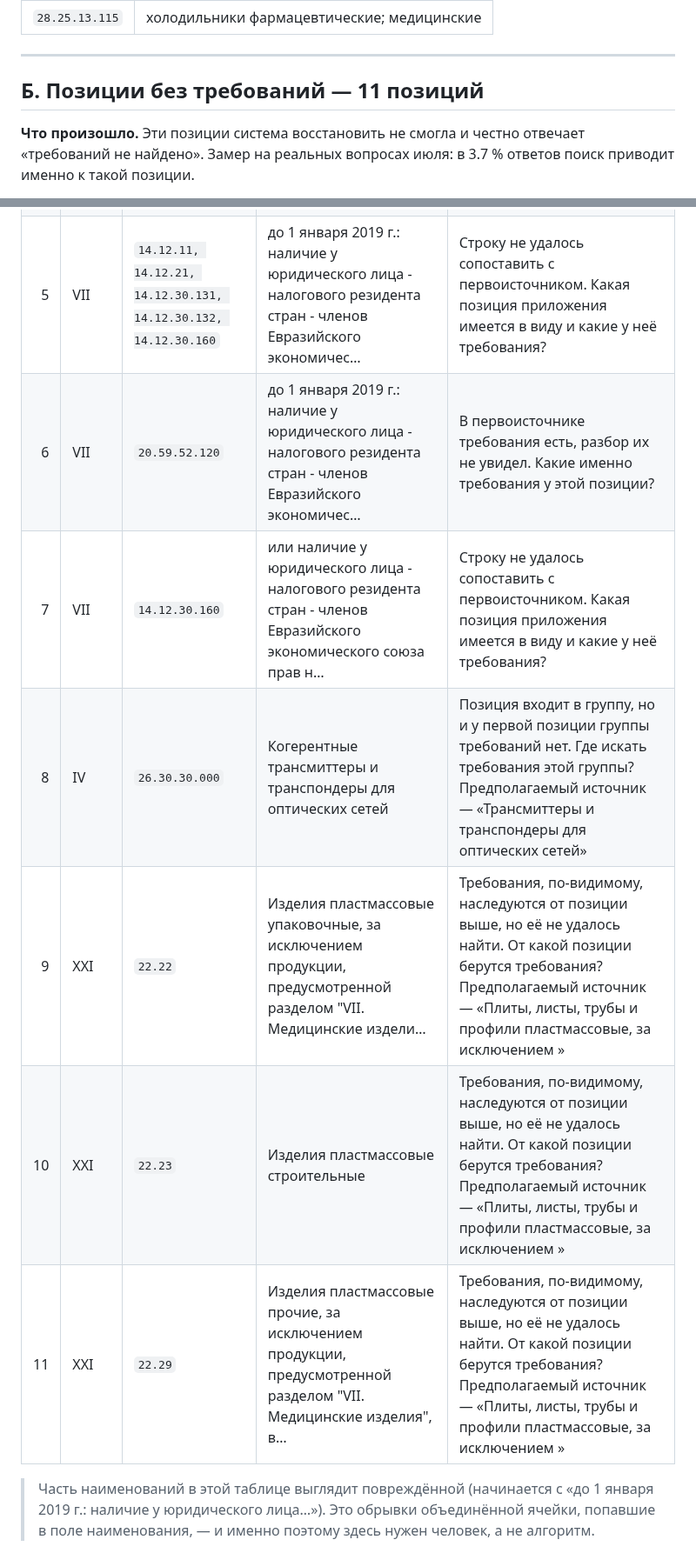
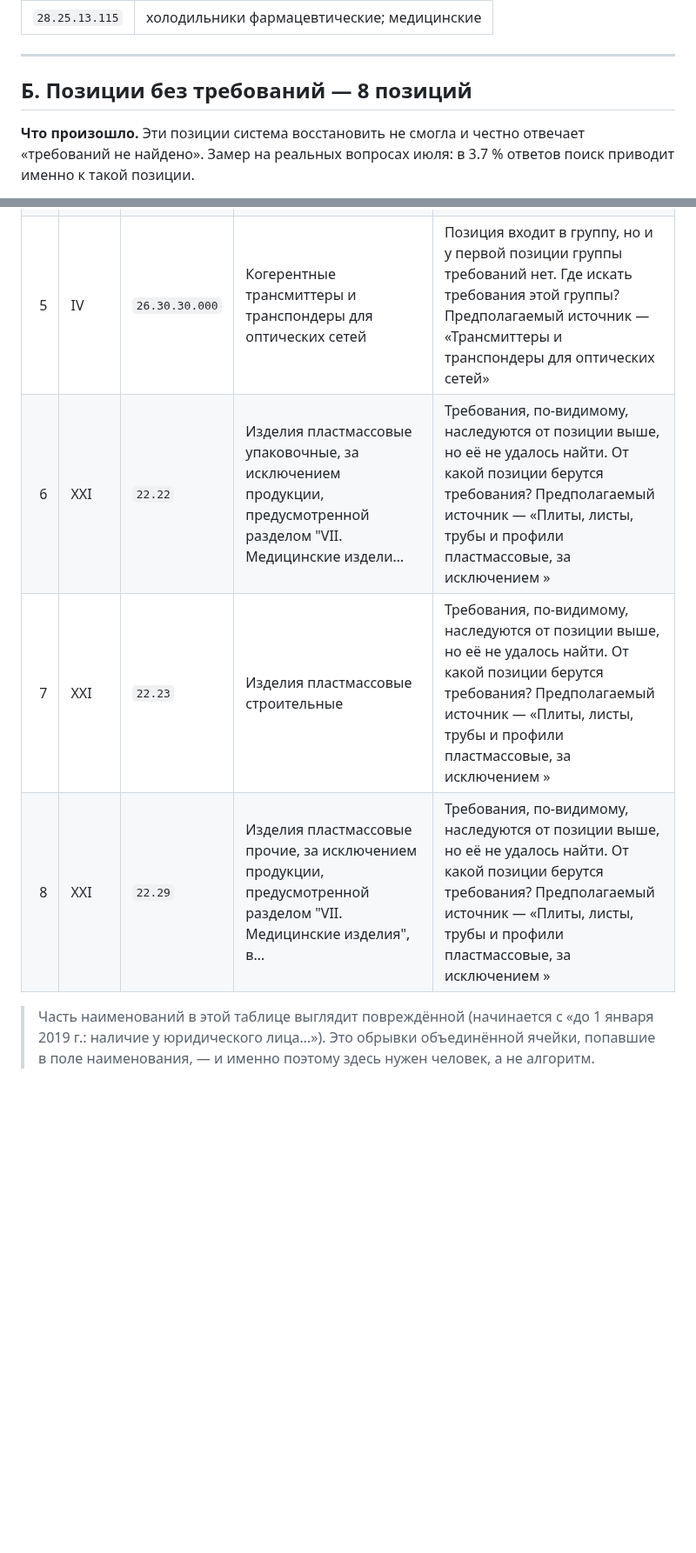
Before and after one commit to pan3v1n/navigator-719, a Markdown page: docs/EXPERT_CHECKLIST_WAVE3.md, 2 parts joined by grey strips. Shown at 87% size. Drawn GitHub-style; blank space fills up the shorter version.

Commit message:
docs: лист сверки эксперта пересобран — три вопроса были про записи, удалённые D12
⚠ ФАЙЛ ОТСТАВАЛ С 14.08, то есть на оба захода. Ровно тот случай, о котором предупреждает его
собственный докстринг: «документ ГЕНЕРИРУЕТСЯ, скопированные данные устаревают молча».

ЧТО БЫЛО БЫ, УЙДИ ПИСЬМО КАК ЕСТЬ. Раздел Б спрашивал эксперта про 11 позиций, из которых ТРИ —
ровно те заглушки-обрывки, которые D12 сегодня удалила из корпуса:
  * 14.12.11 … 14.12.30.160 с наименованием «до 1 января 2019 г.: наличие у юридического лица…»
  * 20.59.52.120 — та же форма
  * 14.12.30.160 — та же форма
Вопрос к ним стоял «какая позиция приложения имеется в виду и какие у неё требования?» — то есть
эксперта просили бы восстановить данные, про которые мы уже установили, что это ИСКЛЮЧЁННЫЕ
позиции (класс D4, признак взят из первоисточника). Потраченное время эксперта — самый дорогой
ресурс проекта, и тратить его на несуществующие записи нельзя.

СТАЛО: Б — 8 позиций вместо 11. Разделы А (44 позиции, 3 решения о наследовании), В (4 группы,
15 позиций) и Г (примечание 72.1) не изменились. 530 тестов зелёные.

⚠ Урок к правилу: лист сверки — ГЕНЕРИРУЕМЫЙ артефакт, и его надо пересобирать ПЕРЕД отправкой,
а не держать закоммиченную копию как готовую к отправке. Иначе «лист сверки сгенерирован» в
задачнике означает «сгенерирован когда-то», а не «актуален».

Co-Authored-By: Claude Opus 5 (1M context) <noreply@anthropic.com>
Claude-Session: https://claude.ai/code/session_01ABDaZsy77xCDZBJkpxKvRx

```diff
--- a/docs/EXPERT_CHECKLIST_WAVE3.md
+++ b/docs/EXPERT_CHECKLIST_WAVE3.md
@@ -131,7 +131,7 @@
 
 ---
 
-## Б. Позиции без требований — 11 позиций
+## Б. Позиции без требований — 8 позиций
 
 **Что произошло.** Эти позиции система восстановить не смогла и честно отвечает
 «требований не найдено». Замер на реальных вопросах июля: в 3.7 % ответов поиск приводит
@@ -145,13 +145,10 @@
 | 2 | III | `29.10.44.000` | Шасси с установленными двигателями для автотранспортных средств | Позиция похожа на исключённую из приложения. Подтвердите, что требований у неё нет. |
 | 3 | IV | `26.30.30.000` | Трансмиттеры и транспондеры для оптических сетей | Строку не удалось сопоставить с первоисточником. Какая позиция приложения имеется в виду и какие у неё требования? |
 | 4 | VII | `32.50.21.112` | Аппараты автоматического плазмафереза; аппараты донорского плазмафереза; аппараты лечебного плазмафереза; аппа… | Строку не удалось сопоставить с первоисточником. Какая позиция приложения имеется в виду и какие у неё требования? |
-| 5 | VII | `14.12.11, 14.12.21, 14.12.30.131, 14.12.30.132, 14.12.30.160` | до 1 января 2019 г.: наличие у юридического лица - налогового резидента стран - членов Евразийского экономичес… | Строку не удалось сопоставить с первоисточником. Какая позиция приложения имеется в виду и какие у неё требования? |
-| 6 | VII | `20.59.52.120` | до 1 января 2019 г.: наличие у юридического лица - налогового резидента стран - членов Евразийского экономичес… | В первоисточнике требования есть, разбор их не увидел. Какие именно требования у этой позиции? |
-| 7 | VII | `14.12.30.160` | или наличие у юридического лица - налогового резидента стран - членов Евразийского экономического союза прав н… | Строку не удалось сопоставить с первоисточником. Какая позиция приложения имеется в виду и какие у неё требования? |
-| 8 | IV | `26.30.30.000` | Когерентные трансмиттеры и транспондеры для оптических сетей | Позиция входит в группу, но и у первой позиции группы требований нет. Где искать требования этой группы? Предполагаемый источник — «Трансмиттеры и транспондеры для оптических сетей» |
-| 9 | XXI | `22.22` | Изделия пластмассовые упаковочные, за исключением продукции, предусмотренной разделом "VII. Медицинские издели… | Требования, по-видимому, наследуются от позиции выше, но её не удалось найти. От какой позиции берутся требования? Предполагаемый источник — «Плиты, листы, трубы и профили пластмассовые, за исключением » |
-| 10 | XXI | `22.23` | Изделия пластмассовые строительные | Требования, по-видимому, наследуются от позиции выше, но её не удалось найти. От какой позиции берутся требования? Предполагаемый источник — «Плиты, листы, трубы и профили пластмассовые, за исключением » |
-| 11 | XXI | `22.29` | Изделия пластмассовые прочие, за исключением продукции, предусмотренной разделом "VII. Медицинские изделия", в… | Требования, по-видимому, наследуются от позиции выше, но её не удалось найти. От какой позиции берутся требования? Предполагаемый источник — «Плиты, листы, трубы и профили пластмассовые, за исключением » |
+| 5 | IV | `26.30.30.000` | Когерентные трансмиттеры и транспондеры для оптических сетей | Позиция входит в группу, но и у первой позиции группы требований нет. Где искать требования этой группы? Предполагаемый источник — «Трансмиттеры и транспондеры для оптических сетей» |
+| 6 | XXI | `22.22` | Изделия пластмассовые упаковочные, за исключением продукции, предусмотренной разделом "VII. Медицинские издели… | Требования, по-видимому, наследуются от позиции выше, но её не удалось найти. От какой позиции берутся требования? Предполагаемый источник — «Плиты, листы, трубы и профили пластмассовые, за исключением » |
+| 7 | XXI | `22.23` | Изделия пластмассовые строительные | Требования, по-видимому, наследуются от позиции выше, но её не удалось найти. От какой позиции берутся требования? Предполагаемый источник — «Плиты, листы, трубы и профили пластмассовые, за исключением » |
+| 8 | XXI | `22.29` | Изделия пластмассовые прочие, за исключением продукции, предусмотренной разделом "VII. Медицинские изделия", в… | Требования, по-видимому, наследуются от позиции выше, но её не удалось найти. От какой позиции берутся требования? Предполагаемый источник — «Плиты, листы, трубы и профили пластмассовые, за исключением » |
 
 > Часть наименований в этой таблице выглядит повреждённой (начинается с «до 1 января
 > 2019 г.: наличие у юридического лица…»). Это обрывки объединённой ячейки, попавшие в поле
```
